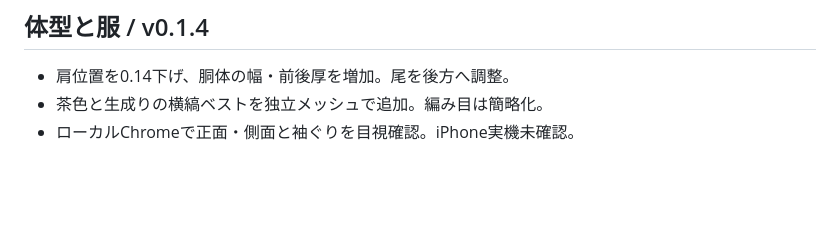
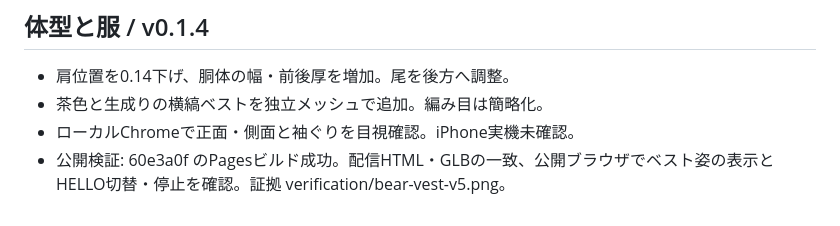
Before and after one commit to 727hr8stnh-design/tsurekun, a Markdown page: PROGRESS.md, the part around the change. Rendered like a GitHub page; blank space fills up the shorter version.

Commit message:
Record public verification of vest and body changes

```diff
--- a/PROGRESS.md
+++ b/PROGRESS.md
@@ -48,3 +48,4 @@
 - 肩位置を0.14下げ、胴体の幅・前後厚を増加。尾を後方へ調整。
 - 茶色と生成りの横縞ベストを独立メッシュで追加。編み目は簡略化。
 - ローカルChromeで正面・側面と袖ぐりを目視確認。iPhone実機未確認。
+- 公開検証: 60e3a0f のPagesビルド成功。配信HTML・GLBの一致、公開ブラウザでベスト姿の表示とHELLO切替・停止を確認。証拠 verification/bear-vest-v5.png。
```
